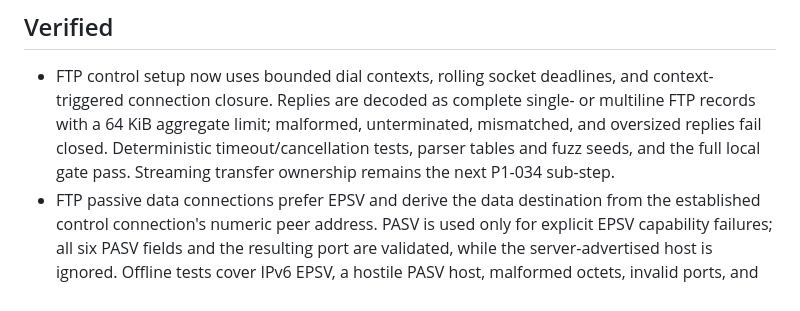
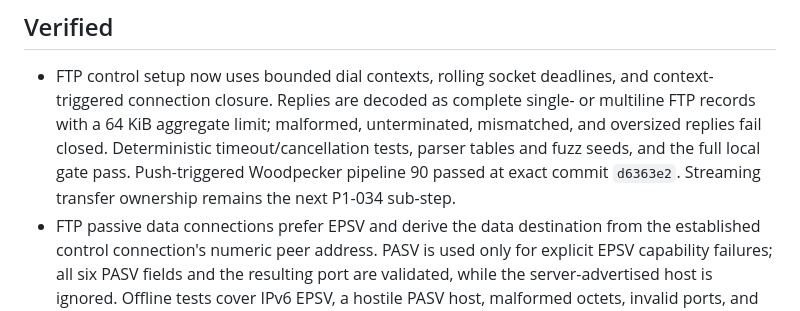
Before and after one commit to ryancnelson/new-delegate, a Markdown page: CURRENT-STATE.md, the part around the change. GitHub-like rendering.

```diff
--- a/CURRENT-STATE.md
+++ b/CURRENT-STATE.md
@@ -9,7 +9,8 @@ Last verified: 2026-09-04
   single- or multiline FTP records with a 64 KiB aggregate limit; malformed,
   unterminated, mismatched, and oversized replies fail closed. Deterministic
   timeout/cancellation tests, parser tables and fuzz seeds, and the full local
-  gate pass. Streaming transfer ownership remains the next P1-034 sub-step.
+  gate pass. Push-triggered Woodpecker pipeline 90 passed at exact commit
+  `d6363e2`. Streaming transfer ownership remains the next P1-034 sub-step.
 - FTP passive data connections prefer EPSV and derive the data destination from
   the established control connection's numeric peer address. PASV is used only
   for explicit EPSV capability failures; all six PASV fields and the resulting
```
Also changed, not shown: BACKLOG.md (+3 -2 lines).
